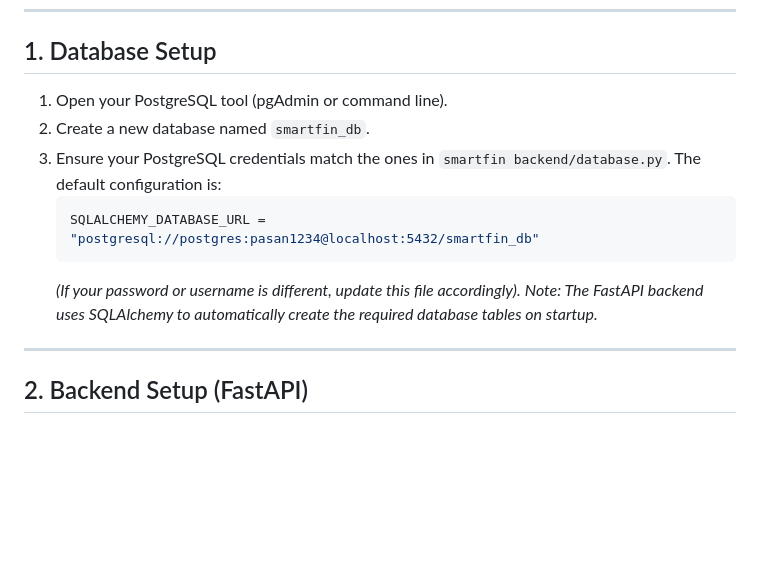
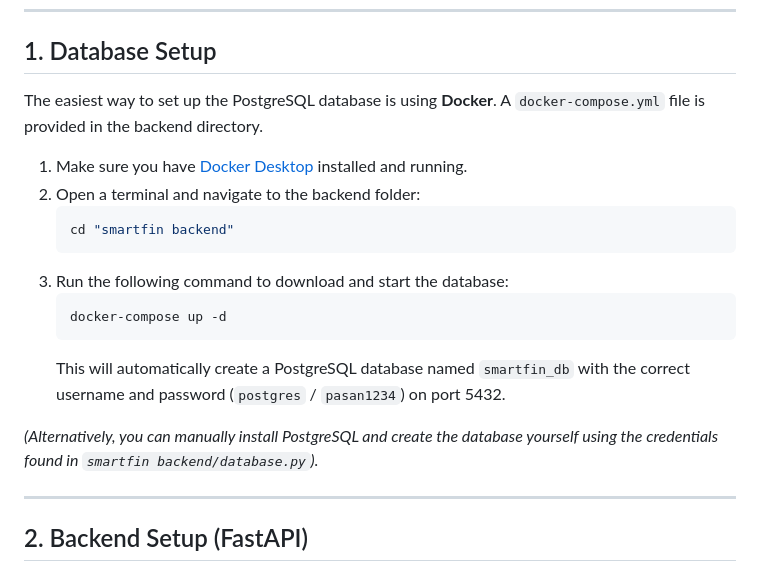
Before and after one commit to Pasan-Pramuditha/SmartFin, a Markdown page: README.md, the part around the change. GitHub-like rendering; blank space fills up the shorter version.

Commit message:
Update README to include Docker instructions

````diff
--- a/README.md
+++ b/README.md
@@ -20,14 +20,20 @@ Before you begin, ensure you have the following installed on your machine:
 
 ## 1. Database Setup
 
-1.  Open your PostgreSQL tool (pgAdmin or command line).
-2.  Create a new database named `smartfin_db`.
-3.  Ensure your PostgreSQL credentials match the ones in `smartfin backend/database.py`. The default configuration is:
-    ```python
-    SQLALCHEMY_DATABASE_URL = "postgresql://postgres:pasan1234@localhost:5432/smartfin_db"
+The easiest way to set up the PostgreSQL database is using **Docker**. A `docker-compose.yml` file is provided in the backend directory.
+
+1.  Make sure you have [Docker Desktop](https://www.docker.com/products/docker-desktop) installed and running.
+2.  Open a terminal and navigate to the backend folder:
+    ```bash
+    cd "smartfin backend"
     ```
-    *(If your password or username is different, update this file accordingly).*
-    *Note: The FastAPI backend uses SQLAlchemy to automatically create the required database tables on startup.*
+3.  Run the following command to download and start the database:
+    ```bash
+    docker-compose up -d
+    ```
+    This will automatically create a PostgreSQL database named `smartfin_db` with the correct username and password (`postgres` / `pasan1234`) on port 5432.
+
+*(Alternatively, you can manually install PostgreSQL and create the database yourself using the credentials found in `smartfin backend/database.py`).*
 
 ---
 
````
